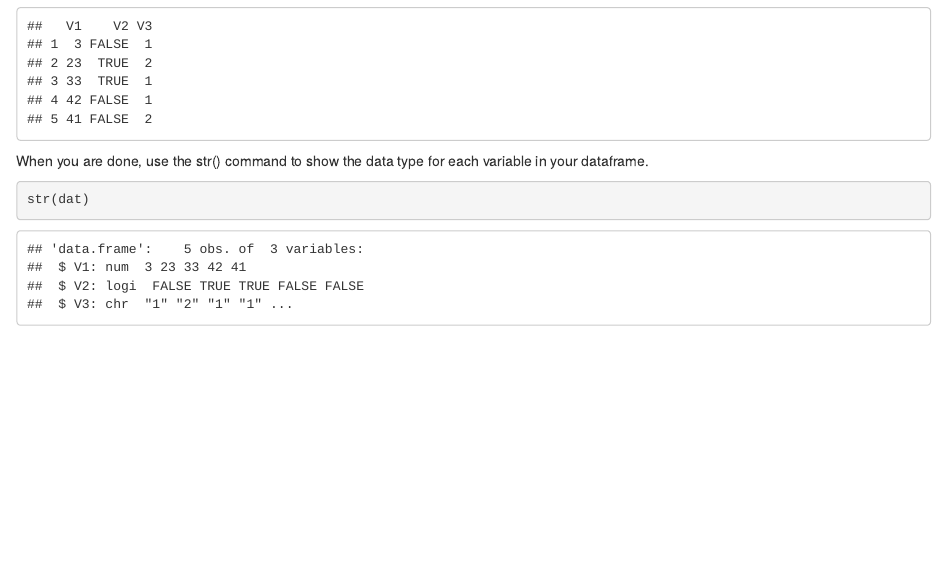
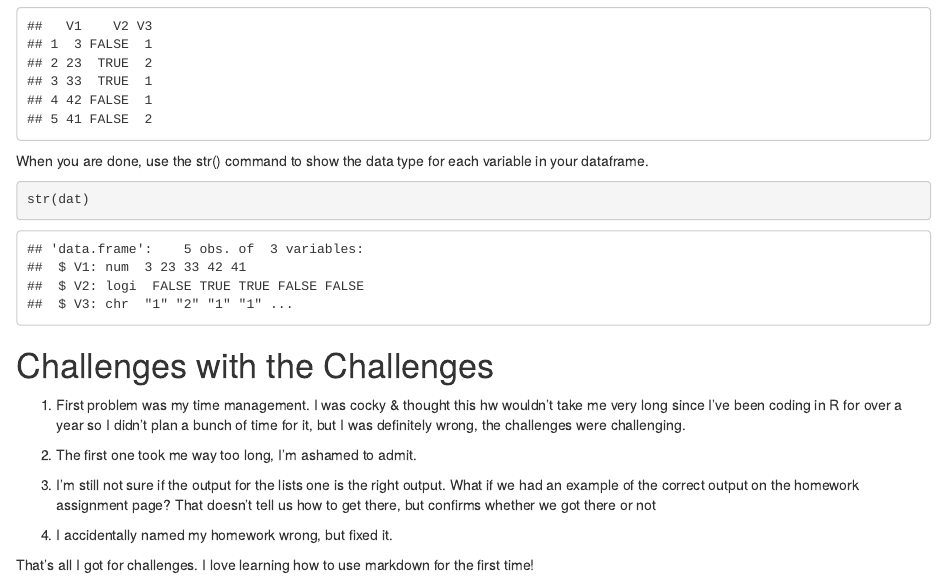
Before and after one commit to NicolaKriefall/AN597-Week-2, an R Markdown document (Nicfall_Originalhwcode_01.Rmd): the page in a window 1100 px wide, from 4420 px down. Rendered offline with R 4.5, knitr and Pandoc, with nearby package versions.

Commit message:
final final hw code - had the file name wrong & forgot to do the '5 challenges' part

````diff
--- a/AN597-Week-2.Rmd
+++ b/Nicfall_Originalhwcode_01.Rmd
@@ -162,3 +162,14 @@ When you are done, use the str() command to show the data type for each variable
 ```{r}
 str(dat)
 ```
+
+# Challenges with the Challenges
+
+1. First problem was my time management. I was cocky & thought this hw wouldn't take me very long since I've been coding in R for over a year so I didn't plan a bunch of time for it, but I was definitely wrong, the challenges were challenging.
+2. The first one took me way too long, I'm ashamed to admit.
+
+3. I'm still not sure if the output for the lists one is the right output. What if we had an example of the correct output on the homework assignment page? That doesn't tell us how to get there, but confirms whether we got there or not
+
+4. I accidentally named my homework wrong, but fixed it.
+
+That's all I got for challenges. I love learning how to use markdown for the first time!
````
